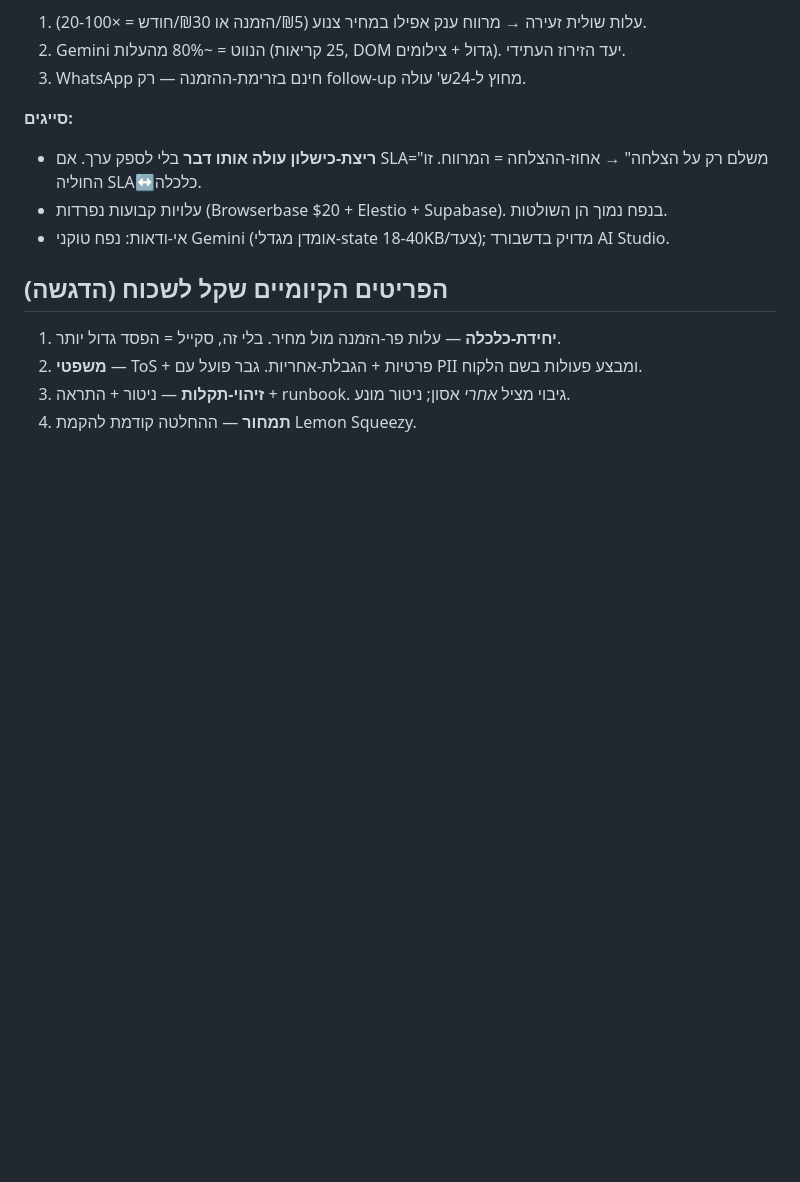
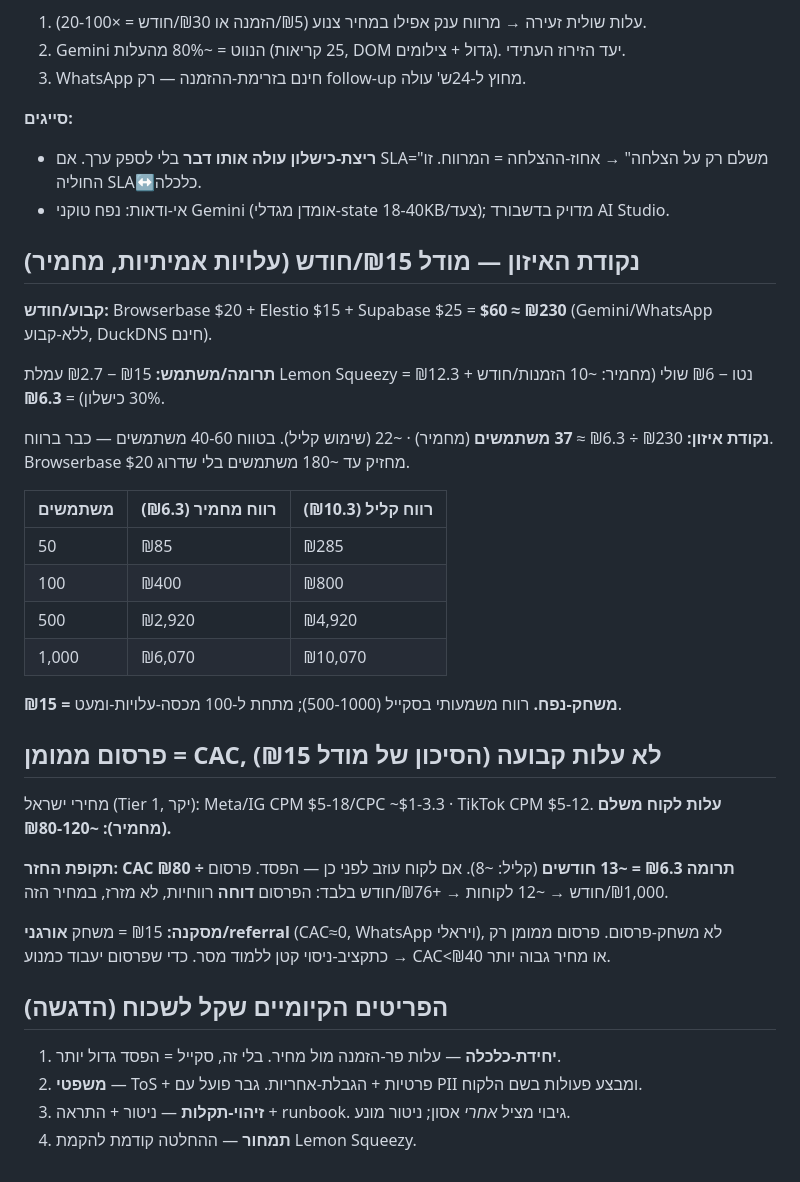
Before and after one commit to Alonb-ai/gever, a Markdown page: docs/plans/business-checklist.md, the part around the change. Rendered like a GitHub page; blank space fills up the shorter version.

Commit message:
docs(business): נקודת איזון (עלויות אמיתיות) + ניתוח CAC לפרסום ממומן
- עלויות קבועות אמיתיות: Browserbase $20 + Elestio $15 + Supabase $25 = $60/חודש.
  נקודת איזון מחמירה ~37 משתמשים; ברווח בטווח 40-60. Browserbase מחזיק עד ~180.
- פרסום ממומן ממודל כ-CAC ולא כעלות קבועה: מחירי ישראל (Tier 1), CAC ~₪80-120
  ללקוח משלם, תקופת החזר ~13 חודשים במחיר ₪15 → פרסום דוחה רווחיות, לא מזרז.
  המסקנה: ₪15 = משחק אורגני/referral, לא משחק-פרסום.

Co-Authored-By: Claude Opus 4.8 <noreply@anthropic.com>

```diff
--- a/docs/plans/business-checklist.md
+++ b/docs/plans/business-checklist.md
@@ -99,8 +99,39 @@
 **סייגים:**
 - **ריצת-כישלון עולה אותו דבר** בלי לספק ערך. אם SLA="משלם רק על הצלחה" →
   אחוז-ההצלחה = המרווח. זו החוליה SLA↔כלכלה.
-- עלויות קבועות נפרדות (Browserbase $20 + Elestio + Supabase). בנפח נמוך הן השולטות.
 - אי-ודאות: נפח טוקני Gemini (אומדן מגדלי-state 18-40KB/צעד); מדויק בדשבורד AI Studio.
+
+## נקודת האיזון — מודל ₪15/חודש (עלויות אמיתיות, מחמיר)
+
+**קבוע/חודש:** Browserbase $20 + Elestio $15 + Supabase $25 = **$60 ≈ ₪230**
+(Gemini/WhatsApp ללא-קבוע, DuckDNS חינם).
+
+**תרומה/משתמש:** ₪15 − ₪2.7 עמלת Lemon Squeezy = ₪12.3 נטו − ₪6 שולי (מחמיר:
+~10 הזמנות/חודש + 30% כישלון) = **₪6.3**.
+
+**נקודת איזון:** ₪230 ÷ ₪6.3 ≈ **37 משתמשים** (מחמיר) · ~22 (שימוש קליל).
+בטווח 40-60 משתמשים — כבר ברווח. Browserbase $20 מחזיק עד ~180 משתמשים בלי שדרוג.
+
+| משתמשים | רווח מחמיר (₪6.3) | רווח קליל (₪10.3) |
+|---|---|---|
+| 50 | ₪85 | ₪285 |
+| 100 | ₪400 | ₪800 |
+| 500 | ₪2,920 | ₪4,920 |
+| 1,000 | ₪6,070 | ₪10,070 |
+
+**₪15 = משחק-נפח.** רווח משמעותי בסקייל (500-1000); מתחת ל-100 מכסה-עלויות-ומעט.
+
+## פרסום ממומן = CAC, לא עלות קבועה (הסיכון של מודל ₪15)
+
+מחירי ישראל (Tier 1, יקר): Meta/IG CPM $5-18/CPC ~$1-3.3 · TikTok CPM $5-12.
+**עלות לקוח משלם (מחמיר): ~₪80-120.**
+
+**תקופת החזר: CAC ₪80 ÷ תרומה ₪6.3 = ~13 חודשים** (קליל: ~8). אם לקוח עוזב
+לפני כן — הפסד. פרסום ₪1,000/חודש → ~12 לקוחות → +₪76/חודש בלבד: הפרסום **דוחה**
+רווחיות, לא מזרז, במחיר הזה.
+
+**מסקנה:** ₪15 = משחק **אורגני/referral** (CAC≈0, WhatsApp ויראלי), לא משחק-פרסום.
+פרסום ממומן רק כתקציב-ניסוי קטן ללמוד מסר. כדי שפרסום יעבוד כמנוע → CAC<₪40 או מחיר גבוה יותר.
 
 ## הפריטים הקיומיים שקל לשכוח (הדגשה)
 
```
